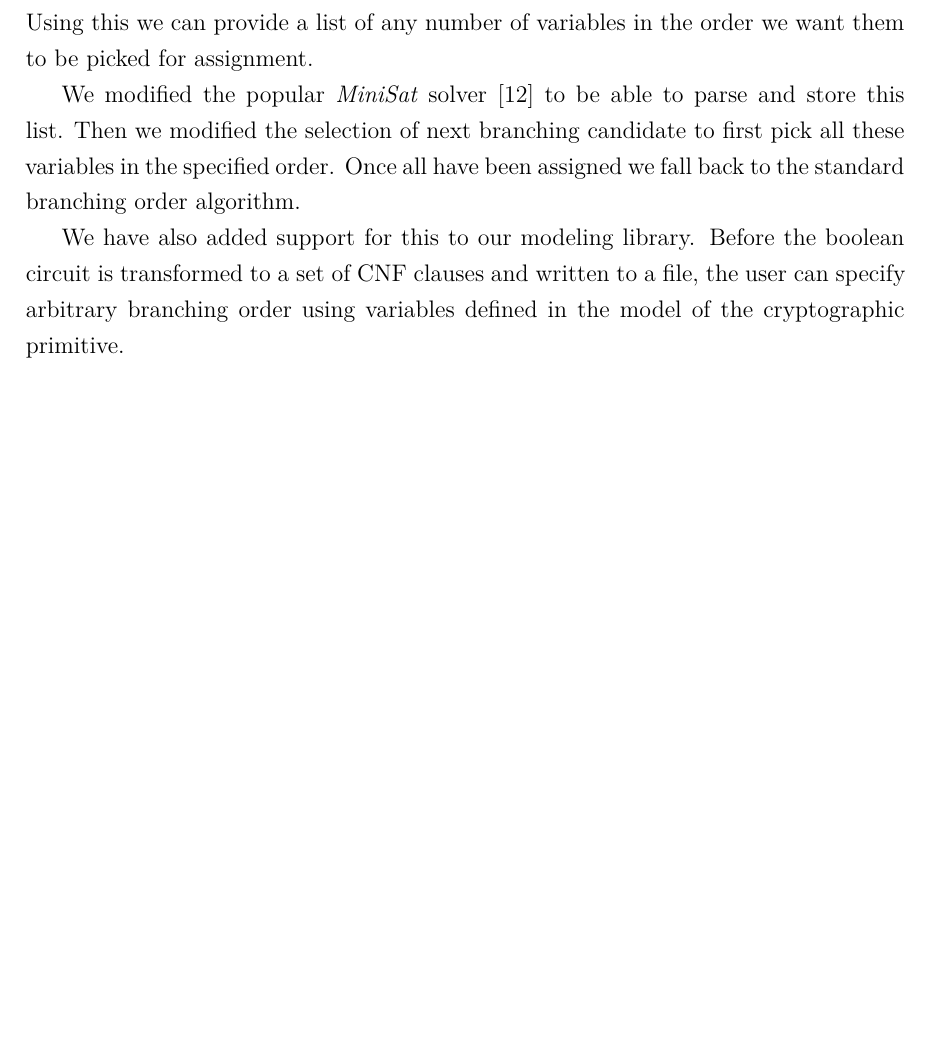
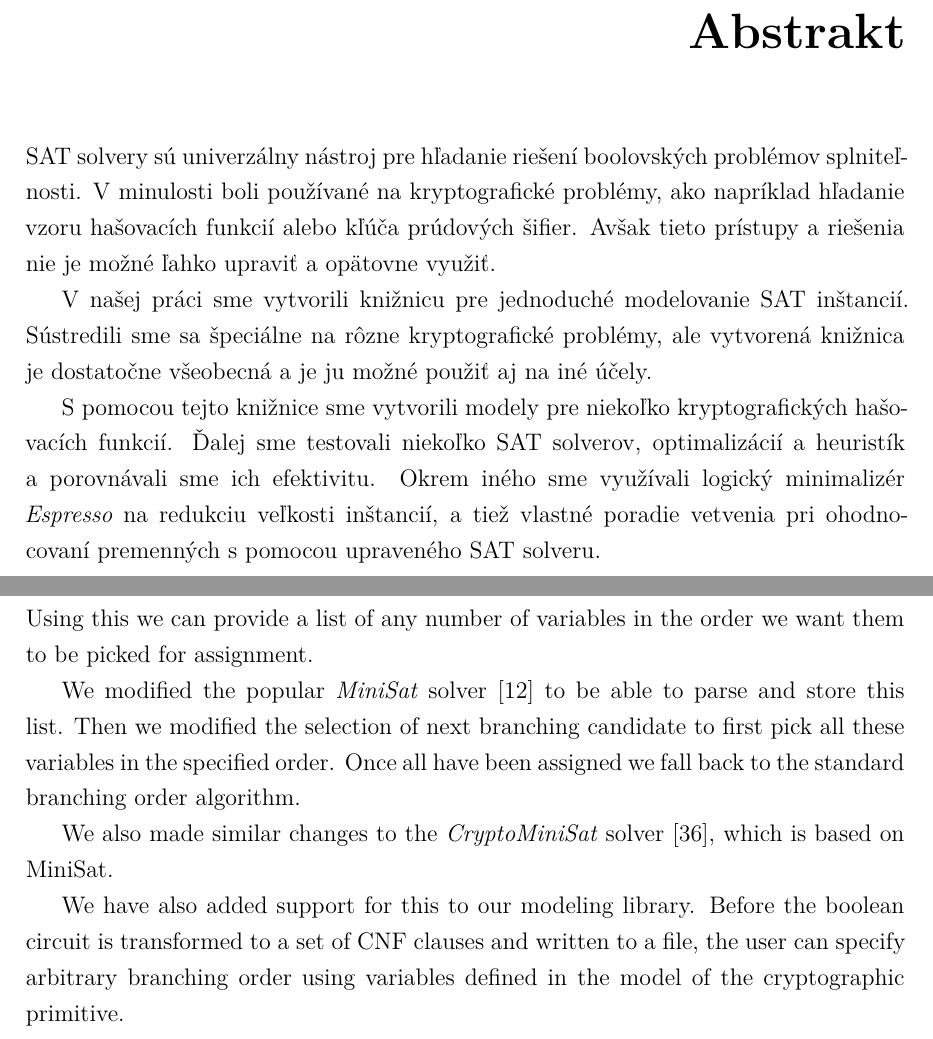
Before and after one commit to lacop/master-thesis-text, a LaTeX thesis (main.tex, which reads 00-abstract.tex, 40-optimizations.tex, settings.tex): part of page 22 of 35 before the commit and two parts of pages 2 and 23 of 36 after it, the two joined at a grey line, cut at the place of the change, the shorter picture padded with empty space. Compiled offline with XeLaTeX.

Commit message:
SK abstract

```diff
--- a/00-abstract.tex
+++ b/00-abstract.tex
@@ -14,3 +14,14 @@ These include the use of the \emph{Espresso} logic minimizer to reduce the insta
 %\keywords{SAT, cryptography, hash functions, heuristics}
 %TODO keywords
 %\end{abstract}
+\unnumberedchapter{Abstrakt}
+SAT solvery sú univerzálny nástroj pre hľadanie riešení boolovských problémov spl\-ni\-teľ\-no\-sti.
+V minulosti boli používané na kryptografické problémy, ako napríklad hľadanie vzoru hašovacích funkcií alebo kľúča prúdových šifier.
+Avšak tieto prístupy a riešenia nie je možné ľahko upraviť a opätovne využiť.
+
+V našej práci sme vytvorili knižnicu pre jednoduché modelovanie SAT inštancií.
+Sústredili sme sa špeciálne na rôzne kryptografické problémy, ale vytvorená knižnica je dostatočne všeobecná a je ju možné použiť aj na iné účely.
+
+S pomocou tejto knižnice sme vytvorili modely pre niekoľko kryptografických hašovacích funkcií.
+Ďalej sme testovali niekoľko SAT solverov, optimalizácií a heuristík a porovnávali sme ich efektivitu.
+Okrem iného sme využívali logický minimalizér \emph{Espresso} na redukciu veľkosti inštancií, a tiež vlastné poradie vetvenia pri ohodnocovaní premenných s pomocou upraveného SAT solveru.
--- a/40-optimizations.tex
+++ b/40-optimizations.tex
@@ -131,5 +131,7 @@ We modified the popular \emph{MiniSat} solver \cite{een2005minisat} to be able t
 Then we modified the selection of next branching candidate to first pick all these variables in the specified order.
 Once all have been assigned we fall back to the standard branching order algorithm.
 
+We also made similar changes to the \emph{CryptoMiniSat} solver \cite{soos2009extending}, which is based on MiniSat.
+
 We have also added support for this to our modeling library.
 Before the boolean circuit is transformed to a set of CNF clauses and written to a file, the user can specify arbitrary branching order using variables defined in the model of the cryptographic primitive.
--- a/settings.tex
+++ b/settings.tex
@@ -5,9 +5,9 @@
 \def \settingsAuthor{Bc. Ladislav Pápay}
 \def \settingsYear{2016}
 
-\def \settingsProgramme{TODO Informatika}
-\def \settingsField{TODO KOD 2508 Informatika}
+\def \settingsProgramme{Informatika}
+\def \settingsField{2508 Informatika}
 \def \settingsDepartment{Katedra Informatiky FMFI}
 \def \settingsAdvisor{doc. RNDr. Martin Stanek, PhD.}
 
-\def \settingsAISfile{ais-zadanie-export.pdf}
+\def \settingsAISfile{ais-export.pdf}
```
Also changed, not shown: contents.tex (+0 -18 lines), main.tex (+1 -1 lines), research.bib (+10 -8 lines), 00-abstract.tex (2 more changed lines).
